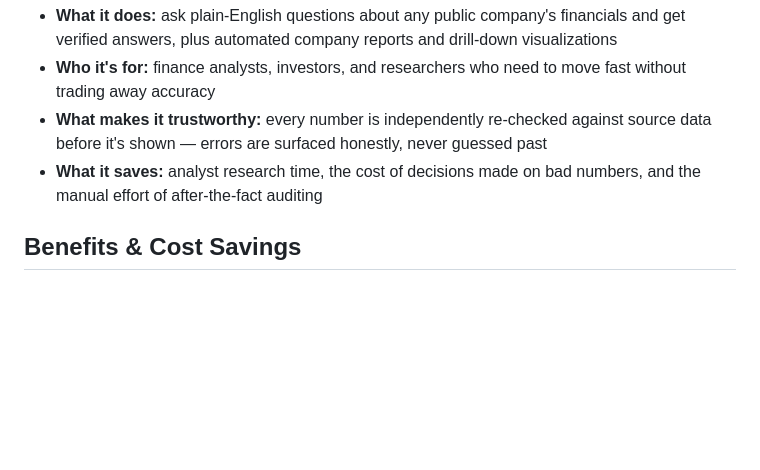
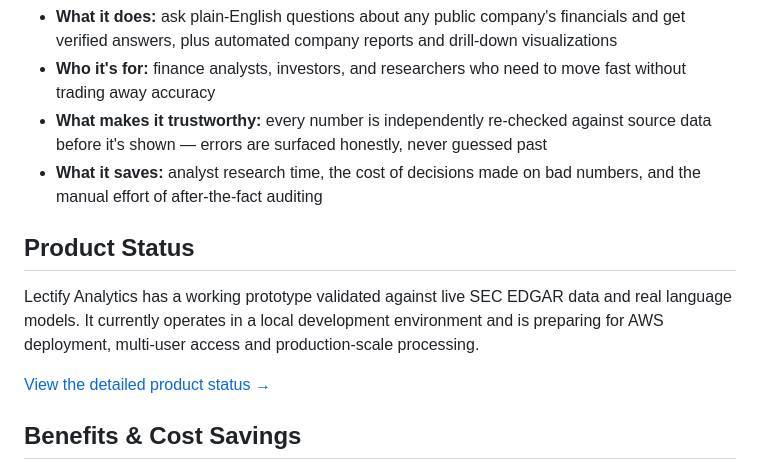
Before and after one commit to ttmathew/Lectify-Analytics, a Markdown page: README.md, the part around the change. Drawn GitHub-style; blank space fills up the shorter version.

Commit message:
docs: add public product status
Co-Authored-By: Claude Sonnet 5 <noreply@anthropic.com>

```diff
--- a/README.md
+++ b/README.md
@@ -22,6 +22,12 @@ In short: the reasoning happens like a chatbot, but nothing reaches the user's s
 - **Who it's for:** finance analysts, investors, and researchers who need to move fast without trading away accuracy
 - **What makes it trustworthy:** every number is independently re-checked against source data before it's shown — errors are surfaced honestly, never guessed past
 - **What it saves:** analyst research time, the cost of decisions made on bad numbers, and the manual effort of after-the-fact auditing
+
+## Product Status
+
+Lectify Analytics has a working prototype validated against live SEC EDGAR data and real language models. It currently operates in a local development environment and is preparing for AWS deployment, multi-user access and production-scale processing.
+
+[View the detailed product status →](PRODUCT_STATUS.md)
 
 ## Benefits & Cost Savings
 
```
Also changed, not shown: PRODUCT_STATUS.md (added, +164 -0 lines).
